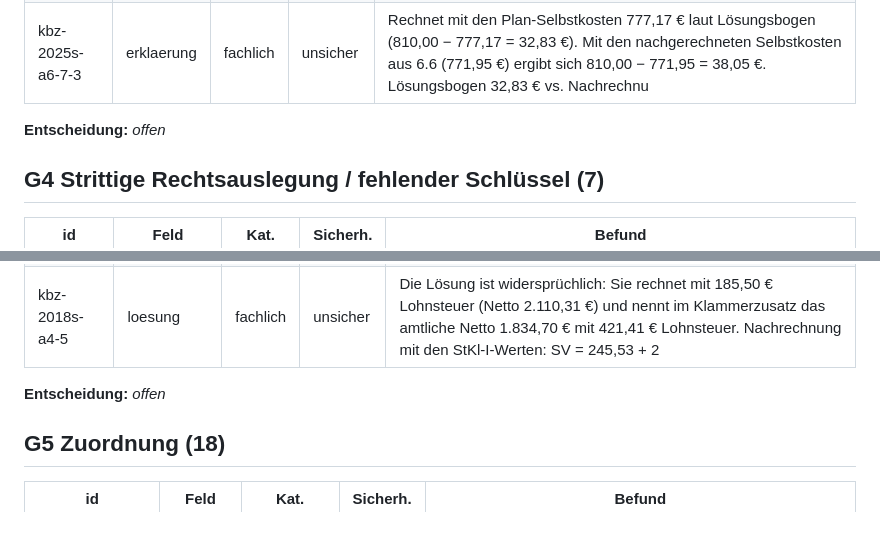
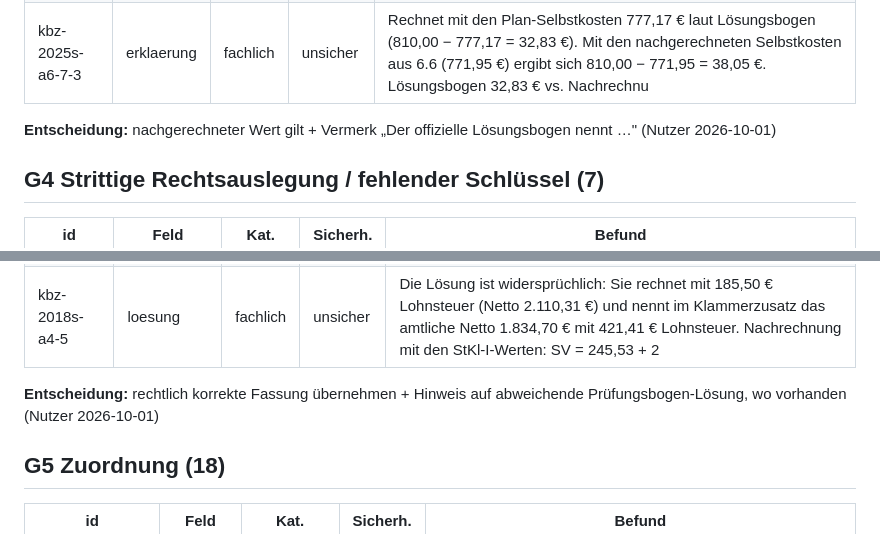
Before and after one commit to cansi798/Bueromanagement_AP2, a Markdown page: content-pipeline/audit/kbz-entscheidungen.md, 2 parts joined by grey strips. Rendered like a GitHub page.

```diff
--- a/content-pipeline/audit/kbz-entscheidungen.md
+++ b/content-pipeline/audit/kbz-entscheidungen.md
@@ -60,7 +60,7 @@ Automatisch (sicher, ohne Wertungs-/Zuordnungsänderung): 195 · zur Entscheidun
 | kbz-2025s-a6-6 | erklaerung | fachlich | unsicher | Erklärung nennt als Ergebnis nur den Lösungsbogenwert 777,17 €, nachgerechnet ergeben sich 771,95 € (Rechnung siehe Befund zu loesung). Zusätzlich (sonstiges): Zeilen beginnen mit „+ “ und werden von Markdown zu Listenpu |
 | kbz-2025s-a6-7-3 | erklaerung | fachlich | unsicher | Rechnet mit den Plan-Selbstkosten 777,17 € laut Lösungsbogen (810,00 − 777,17 = 32,83 €). Mit den nachgerechneten Selbstkosten aus 6.6 (771,95 €) ergibt sich 810,00 − 771,95 = 38,05 €. Lösungsbogen 32,83 € vs. Nachrechnu |
 
-**Entscheidung:** _offen_
+**Entscheidung:** nachgerechneter Wert gilt + Vermerk „Der offizielle Lösungsbogen nennt …" (Nutzer 2026-10-01)
 
 ## G4 Strittige Rechtsauslegung / fehlender Schlüssel (7)
 
@@ -74,7 +74,7 @@ Automatisch (sicher, ohne Wertungs-/Zuordnungsänderung): 195 · zur Entscheidun
 | kbz-2018s-a4-5 | anlagenText | fachlich | unsicher | Die Steuerwerte 185,50 / 16,69 / 4,70 können nicht zur Steuerklasse I gehören. Bei 185,50 € Lohnsteuer läge der Soli 2018 in StKl I (Freigrenze 81 €/Monat) bei 10,20 €. 4,70 € ergibt sich nur mit der StKl-III-Freigrenze  |
 | kbz-2018s-a4-5 | loesung | fachlich | unsicher | Die Lösung ist widersprüchlich: Sie rechnet mit 185,50 € Lohnsteuer (Netto 2.110,31 €) und nennt im Klammerzusatz das amtliche Netto 1.834,70 € mit 421,41 € Lohnsteuer. Nachrechnung mit den StKl-I-Werten: SV = 245,53 + 2 |
 
-**Entscheidung:** _offen_
+**Entscheidung:** rechtlich korrekte Fassung übernehmen + Hinweis auf abweichende Prüfungsbogen-Lösung, wo vorhanden (Nutzer 2026-10-01)
 
 ## G5 Zuordnung (18)
 
```
Also changed, not shown: other parts of content-pipeline/audit/kbz-entscheidungen.md (+4 -4 lines).
